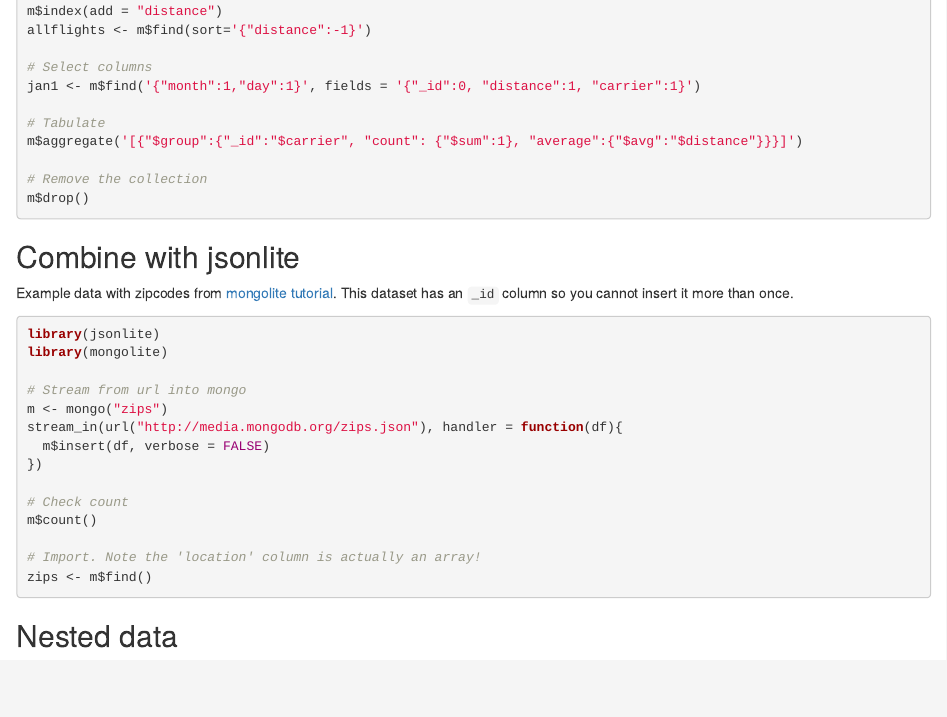
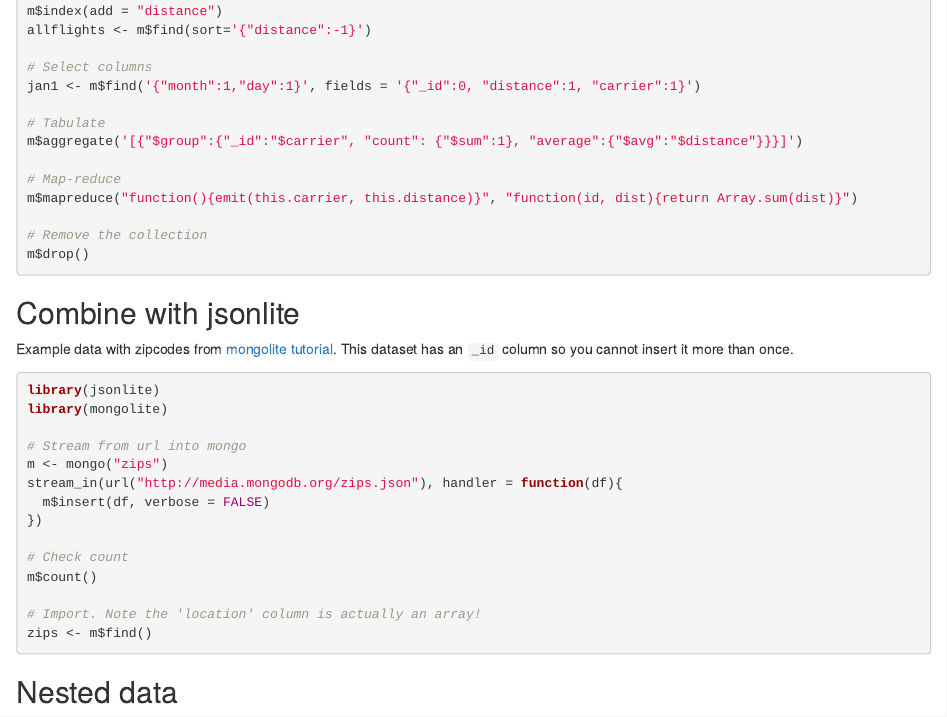
Before and after one commit to jeroen/mongolite, an R Markdown document (vignettes/intro.Rmd): the page in a window 1100 px wide, from 1040 px down. Rendered offline with R 4.5, knitr and Pandoc, with nearby package versions.

Commit message:
Add a map-reduce example

````diff
--- a/vignettes/intro.Rmd
+++ b/vignettes/intro.Rmd
@@ -73,6 +73,9 @@ jan1 <- m$find('{"month":1,"day":1}', fields = '{"_id":0, "distance":1, "carrier
 # Tabulate
 m$aggregate('[{"$group":{"_id":"$carrier", "count": {"$sum":1}, "average":{"$avg":"$distance"}}}]')
 
+# Map-reduce
+m$mapreduce("function(){emit(this.carrier, this.distance)}", "function(id, dist){return Array.sum(dist)}")
+
 # Remove the collection
 m$drop()
 ```
````
Also changed, not shown: R/object.R (+3 -0 lines), readme.md.
